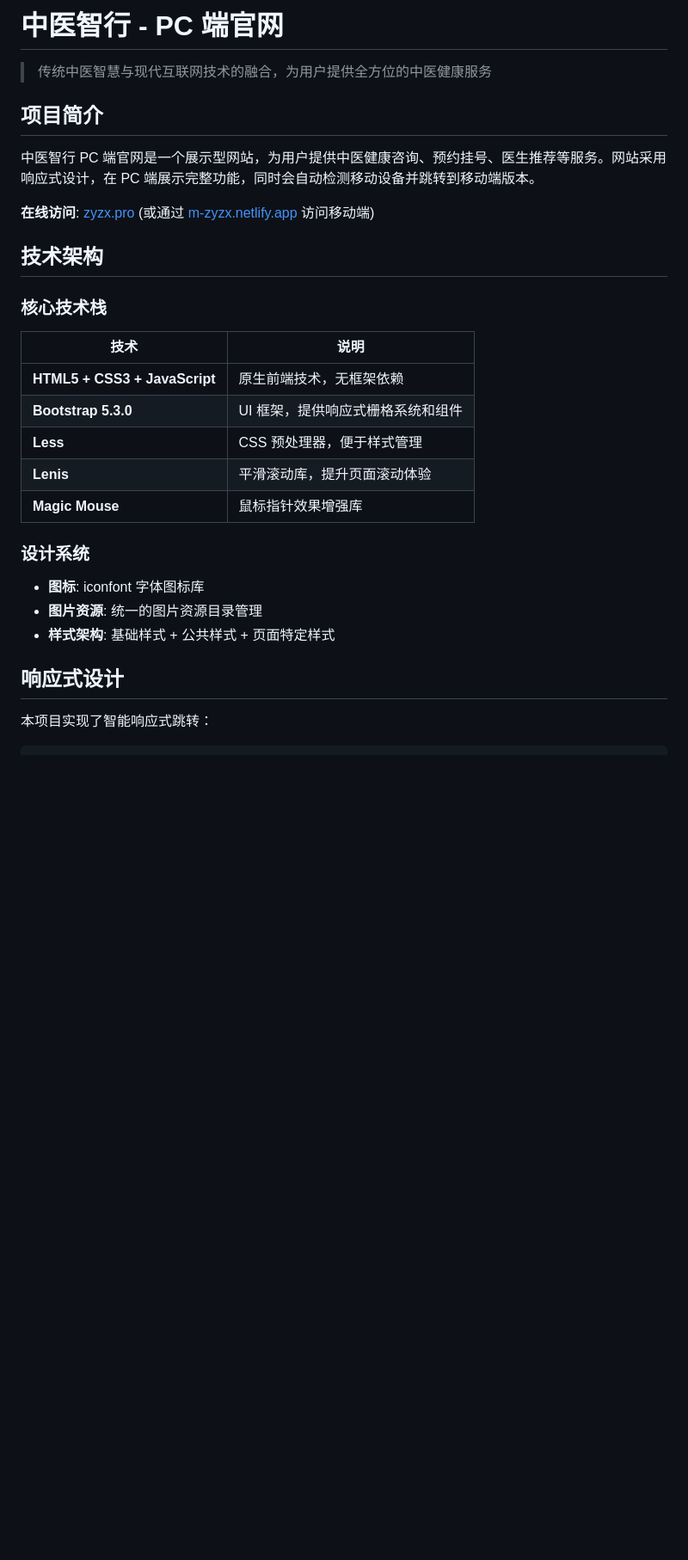
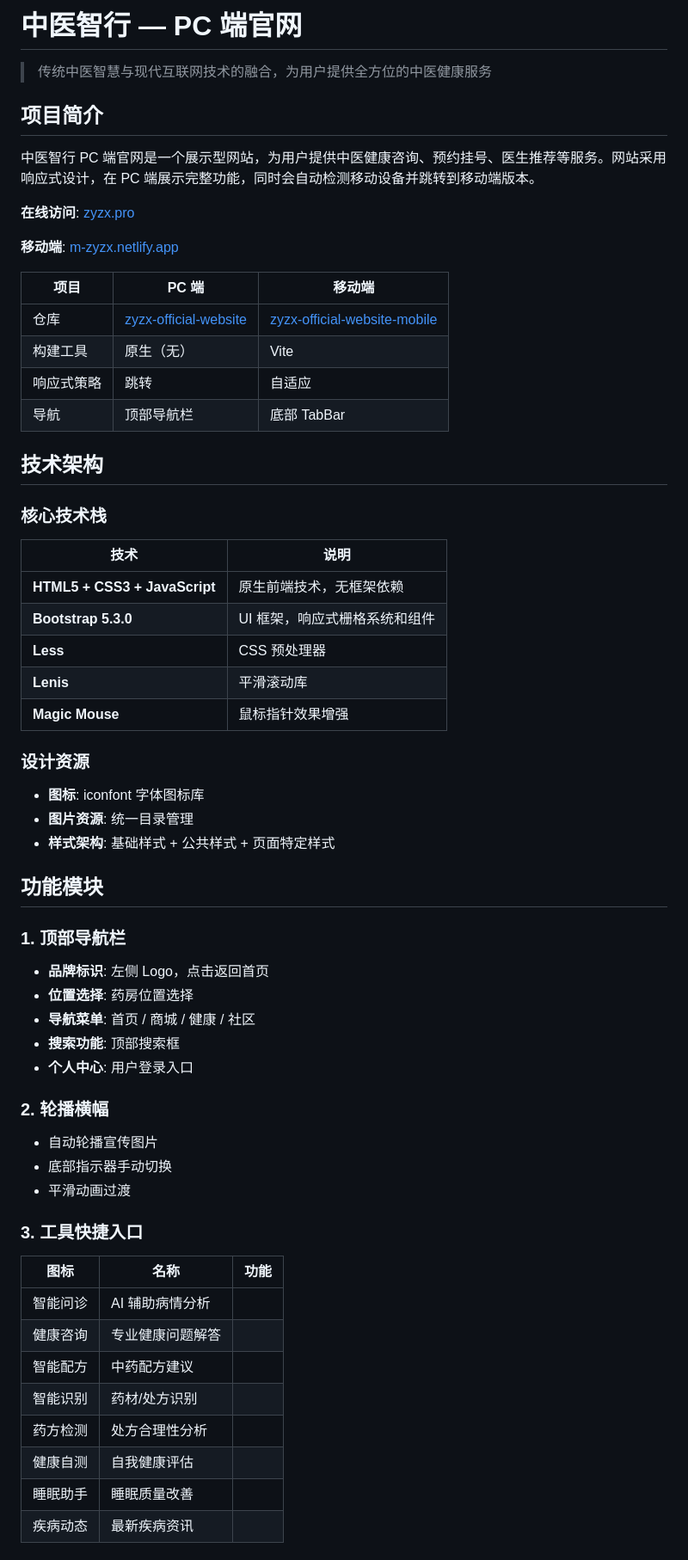
Before and after one commit to bigmanBass666/zyzx-official-website, a Markdown page: README.md, the part around one of its changes. Shown at 86% size. Rendered like a GitHub page; blank space fills up the shorter version.

Commit message:
docs: 更新 README.md，优化项目说明与结构

```diff
--- a/README.md
+++ b/README.md
@@ -1,4 +1,4 @@
-# 中医智行 - PC 端官网
+# 中医智行 — PC 端官网
 
 > 传统中医智慧与现代互联网技术的融合，为用户提供全方位的中医健康服务
 
@@ -6,7 +6,16 @@
 
 中医智行 PC 端官网是一个展示型网站，为用户提供中医健康咨询、预约挂号、医生推荐等服务。网站采用响应式设计，在 PC 端展示完整功能，同时会自动检测移动设备并跳转到移动端版本。
 
-**在线访问**: [zyzx.pro](https://zyzx.pro/) (或通过 [m-zyzx.netlify.app](https://m-zyzx.netlify.app/) 访问移动端)
+**在线访问**: [zyzx.pro](https://zyzx.pro/)
+
+**移动端**: [m-zyzx.netlify.app](https://m-zyzx.netlify.app/)
+
+| 项目 | PC 端 | 移动端 |
+|------|-------|--------|
+| 仓库 | [zyzx-official-website](https://github.com/bigmanBass666/zyzx-official-website) | [zyzx-official-website-mobile](https://github.com/bigmanBass666/zyzx-official-website-mobile) |
+| 构建工具 | 原生（无） | Vite |
+| 响应式策略 | 跳转 | 自适应 |
+| 导航 | 顶部导航栏 | 底部 TabBar |
 
 ## 技术架构
 
@@ -15,17 +24,41 @@
 | 技术 | 说明 |
 |------|------|
 | **HTML5 + CSS3 + JavaScript** | 原生前端技术，无框架依赖 |
-| **Bootstrap 5.3.0** | UI 框架，提供响应式栅格系统和组件 |
-| **Less** | CSS 预处理器，便于样式管理 |
-| **Lenis** | 平滑滚动库，提升页面滚动体验 |
-| **Magic Mouse** | 鼠标指针效果增强库 |
+| **Bootstrap 5.3.0** | UI 框架，响应式栅格系统和组件 |
+| **Less** | CSS 预处理器 |
+| **Lenis** | 平滑滚动库 |
+| **Magic Mouse** | 鼠标指针效果增强 |
 
-### 设计系统
+### 设计资源
 
 - **图标**: iconfont 字体图标库
-- **图片资源**: 统一的图片资源目录管理
+- **图片资源**: 统一目录管理
 - **样式架构**: 基础样式 + 公共样式 + 页面特定样式
 
-## 响应式设计
+## 功能模块
 
-本项目实现了智能响应式跳转：
+### 1. 顶部导航栏
+- **品牌标识**: 左侧 Logo，点击返回首页
+- **位置选择**: 药房位置选择
+- **导航菜单**: 首页 / 商城 / 健康 / 社区
+- **搜索功能**: 顶部搜索框
+- **个人中心**: 用户登录入口
+
+### 2. 轮播横幅
+- 自动轮播宣传图片
+- 底部指示器手动切换
+- 平滑动画过渡
+
+### 3. 工具快捷入口
+
+| 图标 | 名称 | 功能 |
+|------|------|------|
+| 智能问诊 | AI 辅助病情分析 |
+| 健康咨询 | 专业健康问题解答 |
+| 智能配方 | 中药配方建议 |
+| 智能识别 | 药材/处方识别 |
+| 药方检测 | 处方合理性分析 |
+| 健康自测 | 自我健康评估 |
+| 睡眠助手 | 睡眠质量改善 |
+| 疾病动态 | 最新疾病资讯 |
+
```
Also changed, not shown: other parts of README.md (+41 -160 lines).
